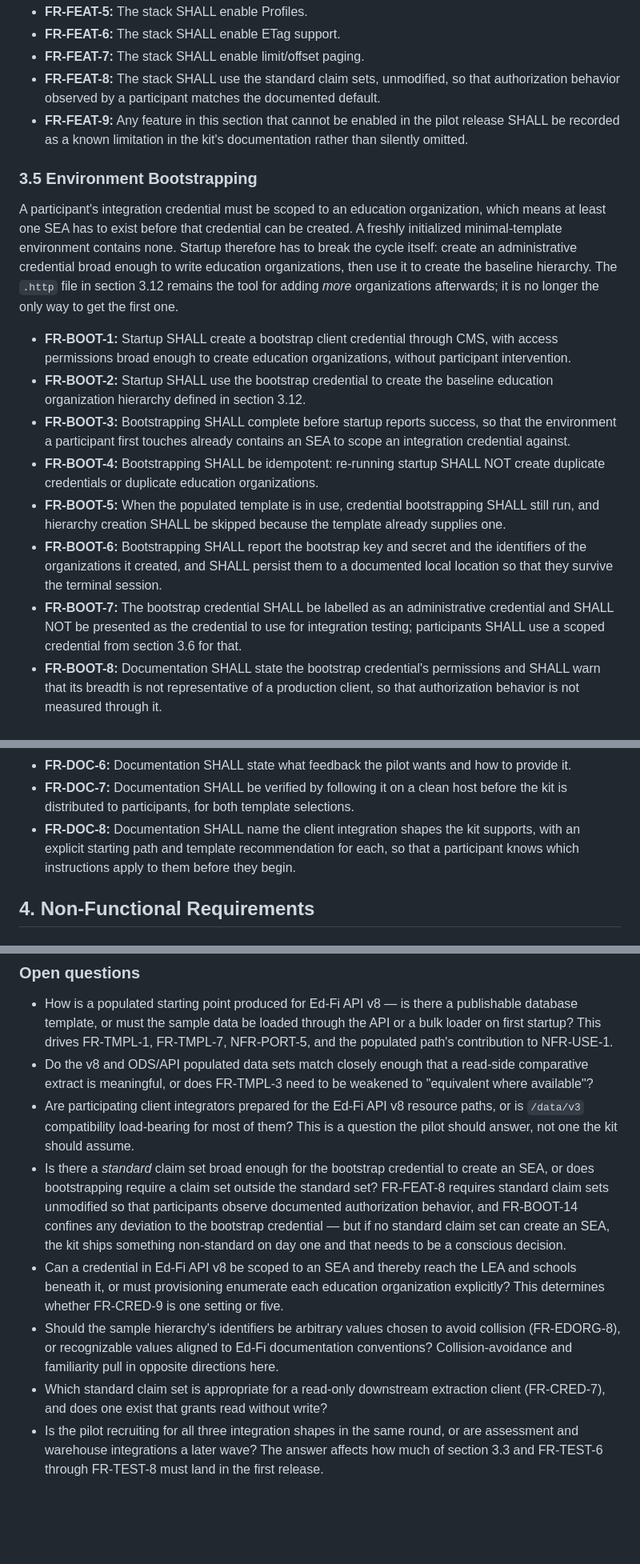
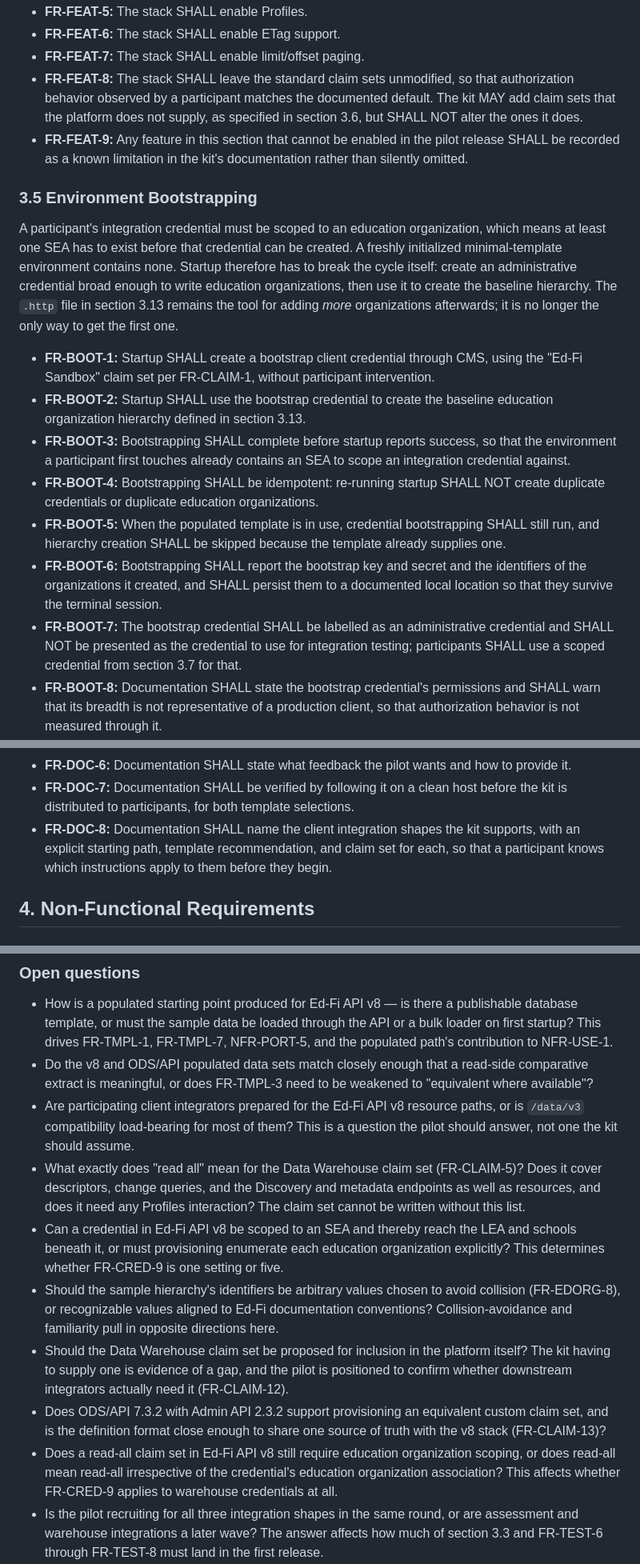
Before and after one commit to Ed-Fi-Exchange-OSS/DMS-pilot-testing-kit, a Markdown page: docs/client-integration-pilot-PRD.md, 3 parts joined by grey strips. Shown at 80% size. Rendered like a GitHub page; blank space fills up the shorter version.

```diff
--- a/docs/client-integration-pilot-PRD.md
+++ b/docs/client-integration-pilot-PRD.md
@@ -294,9 +295,10 @@ complete and identical across participants.
 - **FR-FEAT-5:** The stack SHALL enable Profiles.
 - **FR-FEAT-6:** The stack SHALL enable ETag support.
 - **FR-FEAT-7:** The stack SHALL enable limit/offset paging.
-- **FR-FEAT-8:** The stack SHALL use the standard claim sets, unmodified, so
+- **FR-FEAT-8:** The stack SHALL leave the standard claim sets unmodified, so
   that authorization behavior observed by a participant matches the documented
-  default.
+  default. The kit MAY add claim sets that the platform does not supply, as
+  specified in section 3.6, but SHALL NOT alter the ones it does.
 - **FR-FEAT-9:** Any feature in this section that cannot be enabled in the
   pilot release SHALL be recorded as a known limitation in the kit's
   documentation rather than silently omitted.
@@ -308,15 +310,15 @@ organization, which means at least one SEA has to exist before that credential
 can be created. A freshly initialized minimal-template environment contains
 none. Startup therefore has to break the cycle itself: create an administrative
 credential broad enough to write education organizations, then use it to create
-the baseline hierarchy. The `.http` file in section 3.12 remains the tool for
+the baseline hierarchy. The `.http` file in section 3.13 remains the tool for
 adding *more* organizations afterwards; it is no longer the only way to get the
 first one.
 
 - **FR-BOOT-1:** Startup SHALL create a bootstrap client credential through
-  CMS, with access permissions broad enough to create education organizations,
-  without participant intervention.
+  CMS, using the "Ed-Fi Sandbox" claim set per FR-CLAIM-1, without participant
+  intervention.
 - **FR-BOOT-2:** Startup SHALL use the bootstrap credential to create the
-  baseline education organization hierarchy defined in section 3.12.
+  baseline education organization hierarchy defined in section 3.13.
 - **FR-BOOT-3:** Bootstrapping SHALL complete before startup reports success,
   so that the environment a participant first touches already contains an SEA
   to scope an integration credential against.
@@ -331,7 +333,7 @@ first one.
 - **FR-BOOT-7:** The bootstrap credential SHALL be labelled as an
   administrative credential and SHALL NOT be presented as the credential to use
   for integration testing; participants SHALL use a scoped credential from
-  section 3.6 for that.
+  section 3.7 for that.
 - **FR-BOOT-8:** Documentation SHALL state the bootstrap credential's
   permissions and SHALL warn that its breadth is not representative of a
   production client, so that authorization behavior is not measured through it.
@@ -608,9 +659,9 @@ created on their behalf rather than inheriting an opaque seeded state.
 - **FR-DOC-7:** Documentation SHALL be verified by following it on a clean host
   before the kit is distributed to participants, for both template selections.
 - **FR-DOC-8:** Documentation SHALL name the client integration shapes the kit
-  supports, with an explicit starting path and template recommendation for
-  each, so that a participant knows which instructions apply to them before
-  they begin.
+  supports, with an explicit starting path, template recommendation, and claim
+  set for each, so that a participant knows which instructions apply to them
+  before they begin.
 
 ## 4. Non-Functional Requirements
 
@@ -868,13 +929,10 @@ created on their behalf rather than inheriting an opaque seeded state.
 - Are participating client integrators prepared for the Ed-Fi API v8 resource
   paths, or is `/data/v3` compatibility load-bearing for most of them? This is
   a question the pilot should answer, not one the kit should assume.
-- Is there a *standard* claim set broad enough for the bootstrap credential to
-  create an SEA, or does bootstrapping require a claim set outside the standard
-  set? FR-FEAT-8 requires standard claim sets unmodified so that participants
-  observe documented authorization behavior, and FR-BOOT-14 confines any
-  deviation to the bootstrap credential — but if no standard claim set can
-  create an SEA, the kit ships something non-standard on day one and that needs
-  to be a conscious decision.
+- What exactly does "read all" mean for the Data Warehouse claim set
+  (FR-CLAIM-5)? Does it cover descriptors, change queries, and the Discovery
+  and metadata endpoints as well as resources, and does it need any Profiles
+  interaction? The claim set cannot be written without this list.
 - Can a credential in Ed-Fi API v8 be scoped to an SEA and thereby reach the
   LEA and schools beneath it, or must provisioning enumerate each education
   organization explicitly? This determines whether FR-CRED-9 is one setting or
@@ -883,8 +941,17 @@ created on their behalf rather than inheriting an opaque seeded state.
   collision (FR-EDORG-8), or recognizable values aligned to Ed-Fi
   documentation conventions? Collision-avoidance and familiarity pull in
   opposite directions here.
-- Which standard claim set is appropriate for a read-only downstream extraction
-  client (FR-CRED-7), and does one exist that grants read without write?
+- Should the Data Warehouse claim set be proposed for inclusion in the platform
+  itself? The kit having to supply one is evidence of a gap, and the pilot is
+  positioned to confirm whether downstream integrators actually need it
+  (FR-CLAIM-12).
+- Does ODS/API 7.3.2 with Admin API 2.3.2 support provisioning an equivalent
+  custom claim set, and is the definition format close enough to share one
+  source of truth with the v8 stack (FR-CLAIM-13)?
+- Does a read-all claim set in Ed-Fi API v8 still require education
+  organization scoping, or does read-all mean read-all irrespective of the
+  credential's education organization association? This affects whether
+  FR-CRED-9 applies to warehouse credentials at all.
 - Is the pilot recruiting for all three integration shapes in the same round,
   or are assessment and warehouse integrations a later wave? The answer affects
   how much of section 3.3 and FR-TEST-6 through FR-TEST-8 must land in the
```
Also changed, not shown: other parts of docs/client-integration-pilot-PRD.md (+99 -30 lines).
